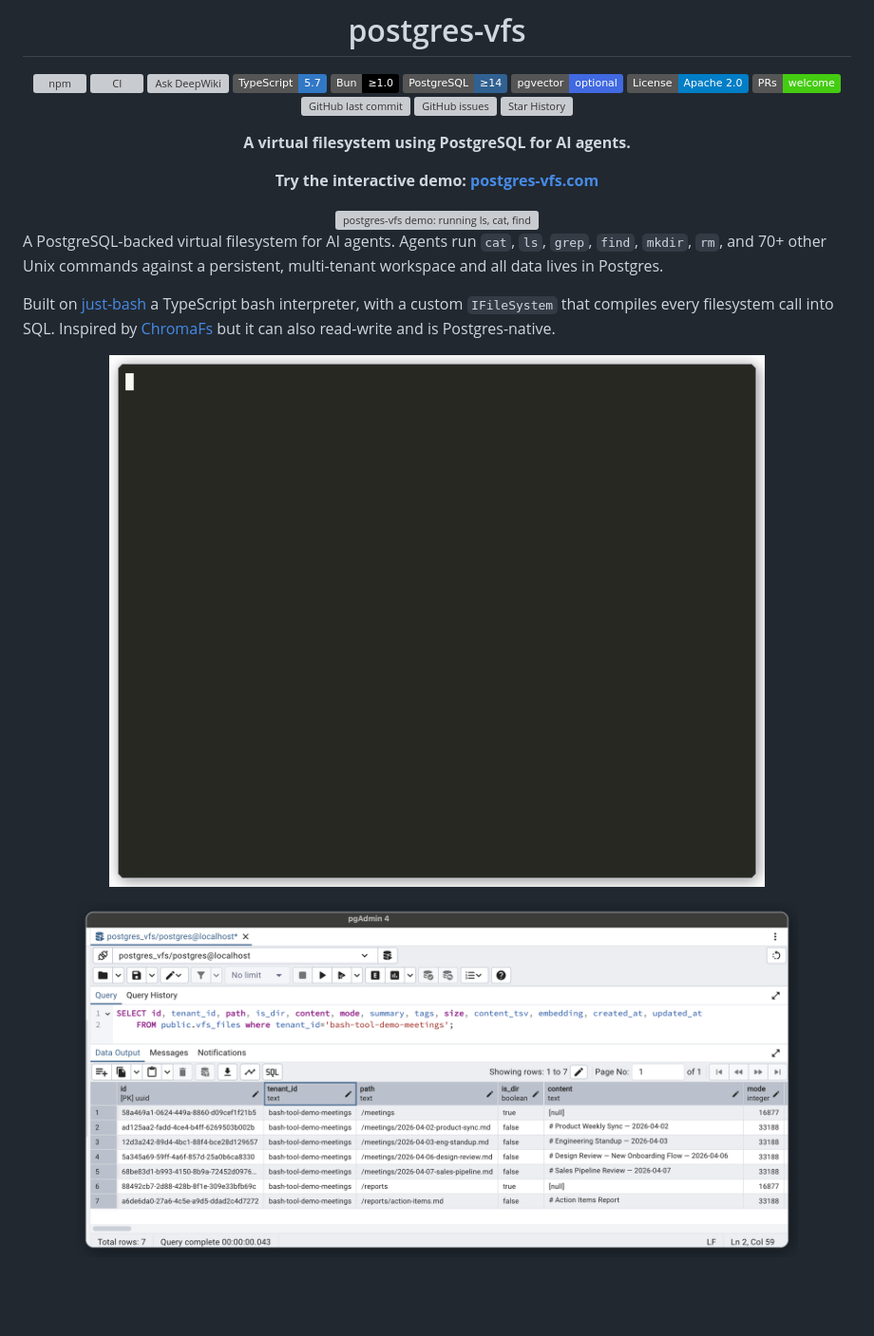
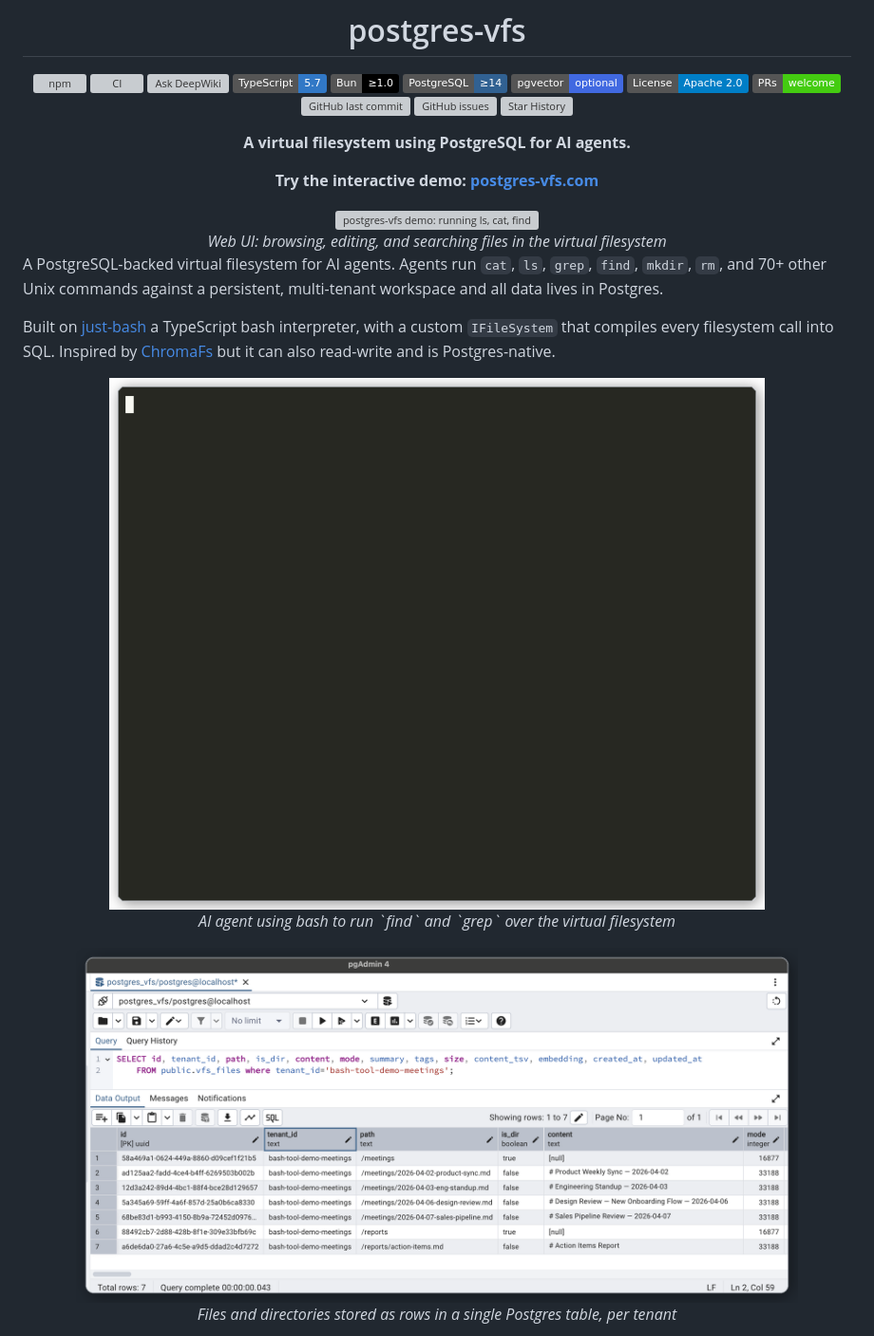
Before and after one commit to sumedhkhodke/postgres-vfs, a Markdown page: README.md, the part around one of its changes. Shown at 95% size. GitHub-like rendering; badges without logos; blank space fills up the shorter version; grey boxes are pictures that could not be loaded.

Commit message:
add title to media

```diff
--- a/README.md
+++ b/README.md
@@ -11,6 +11,7 @@
 **Try the interactive demo: [postgres-vfs.com](https://postgres-vfs.com)**
 
 <img src="diagrams/demo-video.gif" width="760" alt="postgres-vfs demo: running ls, cat, find, grep, and search commands against a PostgreSQL-backed virtual filesystem">
+<br><em>Web UI: browsing, editing, and searching files in the virtual filesystem</em>
 
 </div>
 
@@ -19,7 +20,7 @@ A PostgreSQL-backed virtual filesystem for AI agents. Agents run `cat`, `ls`, `g
 
 Built on [just-bash](https://github.com/vercel-labs/just-bash) a TypeScript bash interpreter, with a custom `IFileSystem` that compiles every filesystem call into SQL. Inspired by [ChromaFs](https://www.mintlify.com/blog/how-we-built-a-virtual-filesystem-for-our-assistant) but it can also read-write and is Postgres-native.
 
-<p align="center"><img src="diagrams/demo.gif" width="760" alt="Terminal demo: an AI agent queries meeting files via bash-tool, using find and grep to locate deadlines across a Postgres-backed virtual filesystem"></p>
+<p align="center"><img src="diagrams/demo.gif" width="760" alt="Terminal demo: an AI agent queries meeting files via bash-tool, using find and grep to locate deadlines across a Postgres-backed virtual filesystem"><br><em>AI agent using bash to run `find` and `grep` over the virtual filesystem</em></p>
 
-<p align="center"><img src="diagrams/db-rows-filesystem.png" width="760" alt="pgAdmin showing vfs_files table rows: directories and markdown files stored as database rows with tenant isolation"></p>
+<p align="center"><img src="diagrams/db-rows-filesystem.png" width="760" alt="pgAdmin showing vfs_files table rows: directories and markdown files stored as database rows with tenant isolation"><br><em>Files and directories stored as rows in a single Postgres table, per tenant</em></p>
 
```
Also changed, not shown: other parts of README.md (+1 -1 lines).
